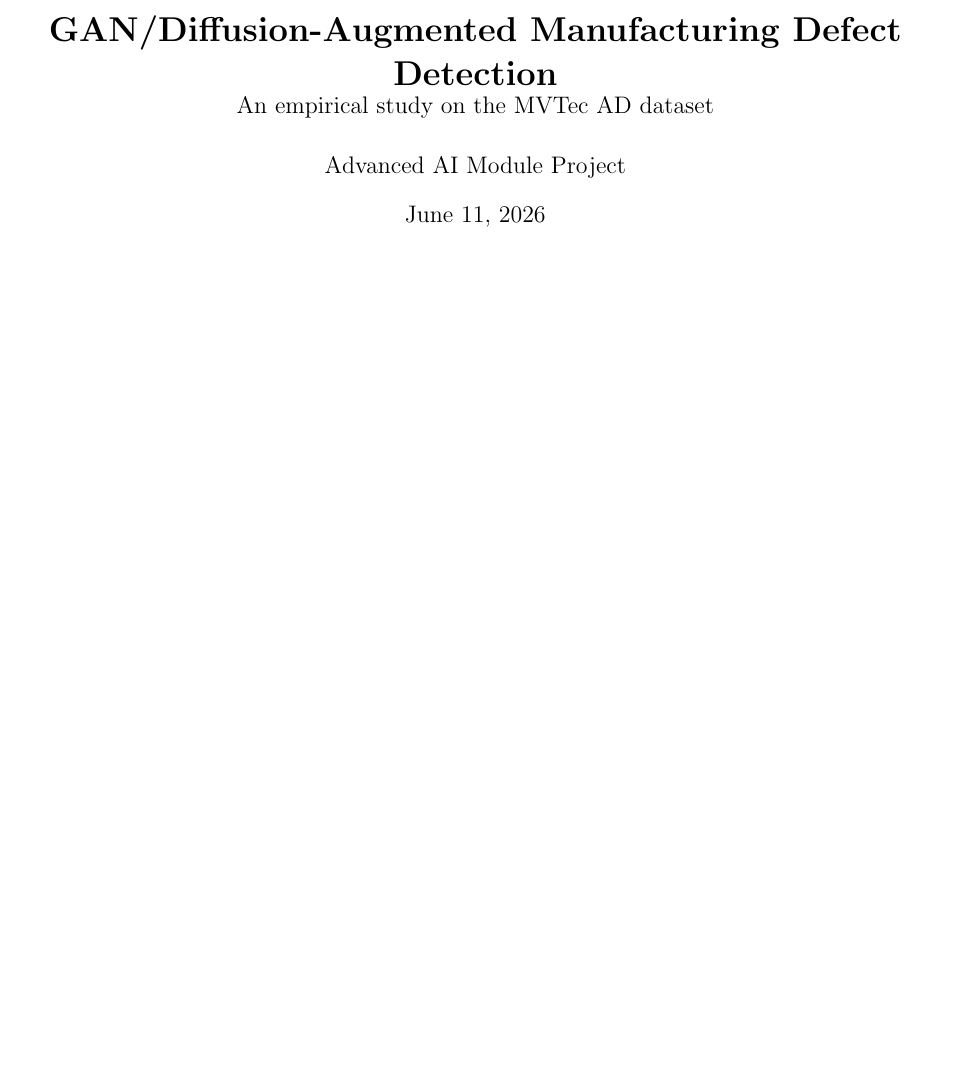
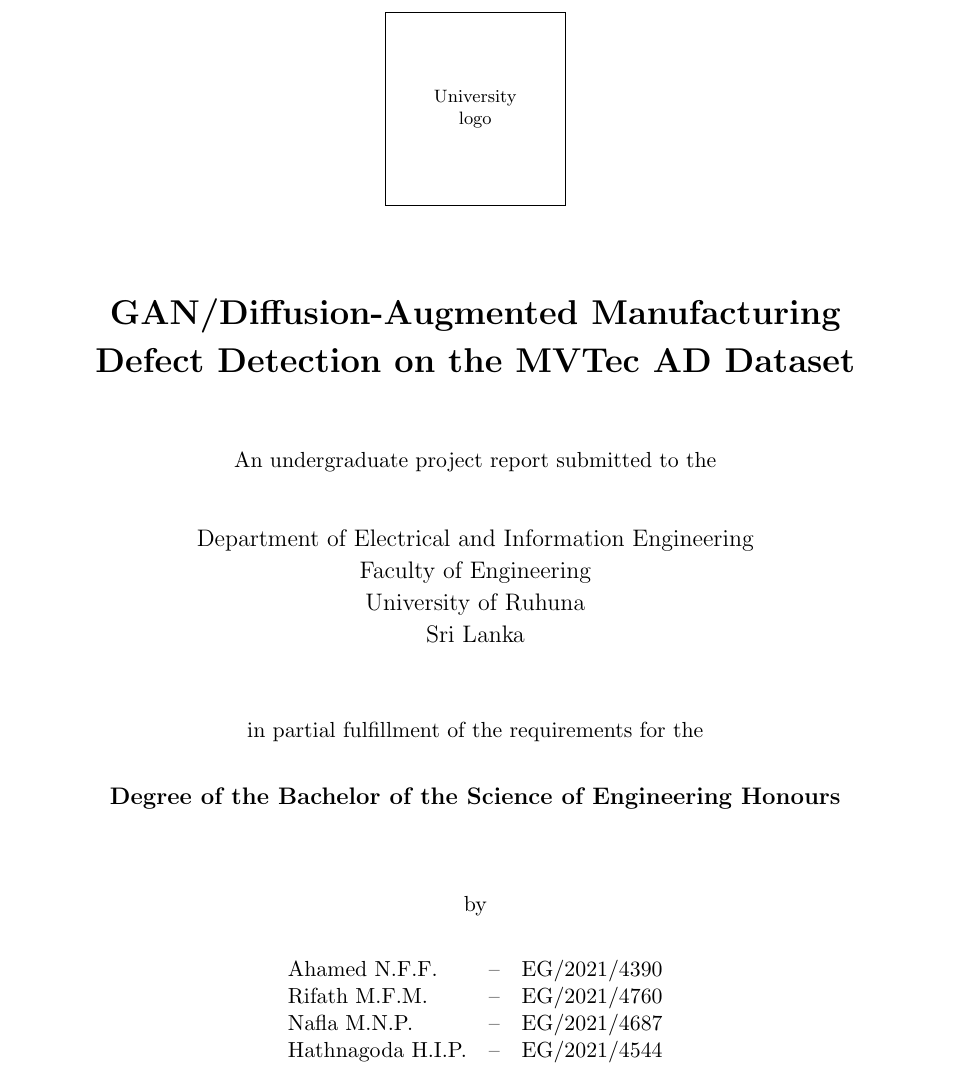
Before and after one commit to Ahamed-NFF/Defect-detection-AI, a LaTeX paper (reports/report.tex): part of page 1 of 5 before the commit and part of page 1 of 6 after it, cut at the place of the change, the shorter picture padded with empty space. Compiled offline with pdfLaTeX.

Commit message:
report: add University of Ruhuna title page
Custom titlepage matching the faculty proposal format: logo, project title,
Department of Electrical and Information Engineering / Faculty of Engineering /
University of Ruhuna / Sri Lanka, degree line, and the author list with
registration numbers. No supervisor section (per request). The logo is loaded
from figures/ruhuna_logo.png via \IfFileExists, falling back to a placeholder
box so the report compiles before the image is added.

Co-Authored-By: Claude Opus 4.8 <noreply@anthropic.com>

```diff
--- a/reports/report.tex
+++ b/reports/report.tex
@@ -13,13 +13,54 @@
 
 \graphicspath{{figures/}}
 
-\title{\textbf{GAN/Diffusion-Augmented Manufacturing Defect Detection}\\
-\large An empirical study on the MVTec~AD dataset}
-\author{Advanced AI Module Project}
-\date{\today}
+\begin{document}
 
-\begin{document}
-\maketitle
+% ----------------------------- Title page ------------------------------ %
+\begin{titlepage}
+\centering
+\vspace*{1.2cm}
+
+% University logo. Save the Ruhuna crest as reports/figures/ruhuna_logo.png;
+% until then a placeholder box is shown so the document still compiles.
+\IfFileExists{figures/ruhuna_logo.png}
+  {\includegraphics[width=0.20\textwidth]{figures/ruhuna_logo.png}}
+  {\framebox[0.20\textwidth]{\parbox[c][0.20\textwidth][c]{0.18\textwidth}%
+     {\centering\footnotesize University\\ logo}}}
+\\[1.6cm]
+
+{\LARGE\bfseries GAN/Diffusion-Augmented Manufacturing\\[2pt]
+Defect Detection on the MVTec AD Dataset\par}
+\vspace{1.2cm}
+
+{An undergraduate project report submitted to the\par}
+\vspace{0.9cm}
+
+{\large Department of Electrical and Information Engineering\\[2pt]
+Faculty of Engineering\\[2pt]
+University of Ruhuna\\[2pt]
+Sri Lanka\par}
+\vspace{1.2cm}
+
+{in partial fulfillment of the requirements for the\par}
+\vspace{0.7cm}
+
+{\large\bfseries Degree of the Bachelor of the Science of Engineering Honours\par}
+\vspace{1.4cm}
+
+{by\par}
+\vspace{0.7cm}
+
+{\normalsize
+\begin{tabular}{l@{\hspace{1em}}c@{\hspace{1em}}l}
+Ahamed N.F.F.     & -- & EG/2021/4390 \\
+Rifath M.F.M.     & -- & EG/2021/4760 \\
+Nafla M.N.P.      & -- & EG/2021/4687 \\
+Hathnagoda H.I.P. & -- & EG/2021/4544 \\
+\end{tabular}\par}
+
+\vfill
+\end{titlepage}
+% --------------------------- End title page ----------------------------- %
 
 \begin{abstract}
 Manufacturing defects are rare, so defect classifiers trained on the resulting
```
